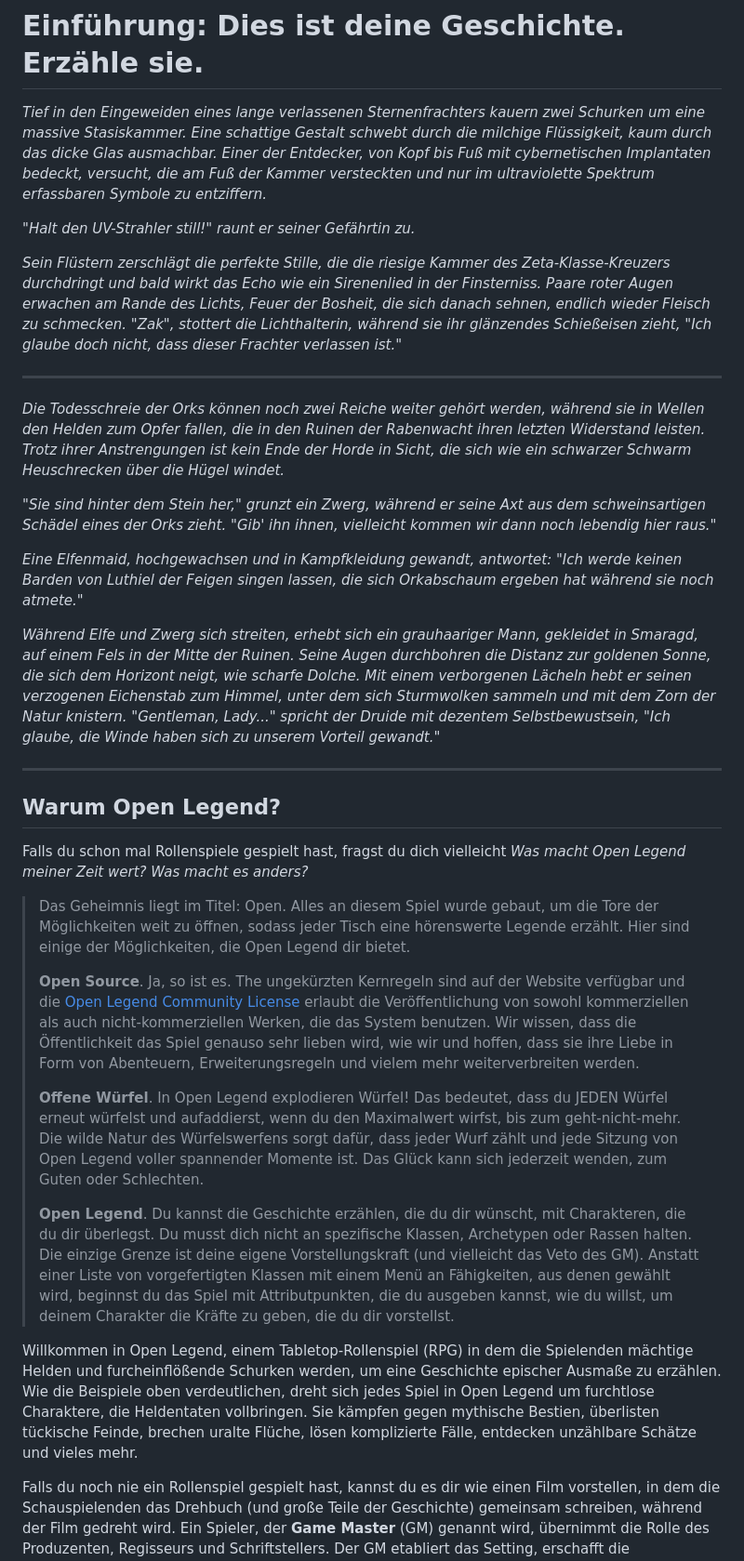
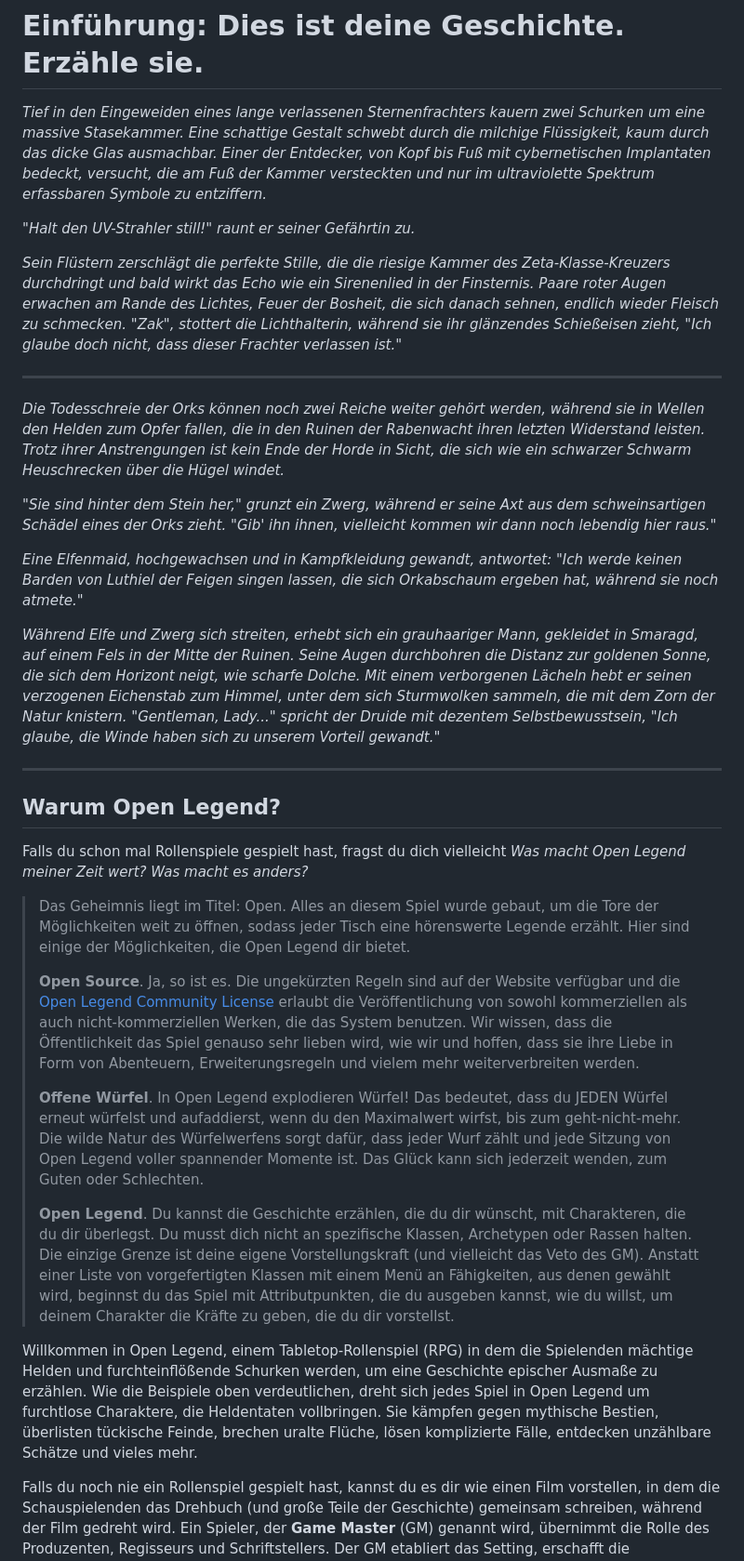
Before and after one commit to Mambouna/openlegend-de, a Markdown page: src/Kapitel-0_Einfuehrung.md, the part around the change printed below. Shown: that part at 93% size. GitHub-like rendering.

```diff
--- a/src/Kapitel-0_Einfuehrung.md
+++ b/src/Kapitel-0_Einfuehrung.md
@@ -1,32 +1,32 @@
 kein letztes Kapitel | [Inhaltsverzeichnis](Inhaltsverzeichnis.md) | [Kapitel 1: Charaktererstellung](./Kapitel-1_Charaktererstellung.md)
 
 # Einführung: Dies ist deine Geschichte. Erzähle sie.
-*Tief in den Eingeweiden eines lange verlassenen Sternenfrachters kauern zwei Schurken um eine massive Stasiskammer. Eine schattige Gestalt schwebt durch die milchige Flüssigkeit, kaum durch das dicke Glas ausmachbar. Einer der Entdecker, von Kopf bis Fuß mit cybernetischen Implantaten bedeckt, versucht, die am Fuß der Kammer versteckten und nur im ultraviolette Spektrum erfassbaren Symbole zu entziffern.*
+*Tief in den Eingeweiden eines lange verlassenen Sternenfrachters kauern zwei Schurken um eine massive Stasekammer. Eine schattige Gestalt schwebt durch die milchige Flüssigkeit, kaum durch das dicke Glas ausmachbar. Einer der Entdecker, von Kopf bis Fuß mit cybernetischen Implantaten bedeckt, versucht, die am Fuß der Kammer versteckten und nur im ultraviolette Spektrum erfassbaren Symbole zu entziffern.*
 
 *"Halt den UV-Strahler still!" raunt er seiner Gefährtin zu.*
 
-*Sein Flüstern zerschlägt die perfekte Stille, die die riesige Kammer des Zeta-Klasse-Kreuzers durchdringt und bald wirkt das Echo wie ein Sirenenlied in der Finsterniss. Paare roter Augen erwachen am Rande des Lichts, Feuer der Bosheit, die sich danach sehnen, endlich wieder Fleisch zu schmecken. "Zak", stottert die Lichthalterin, während sie ihr glänzendes Schießeisen zieht, "Ich glaube doch nicht, dass dieser Frachter verlassen ist."*
+*Sein Flüstern zerschlägt die perfekte Stille, die die riesige Kammer des Zeta-Klasse-Kreuzers durchdringt und bald wirkt das Echo wie ein Sirenenlied in der Finsternis. Paare roter Augen erwachen am Rande des Lichtes, Feuer der Bosheit, die sich danach sehnen, endlich wieder Fleisch zu schmecken. "Zak", stottert die Lichthalterin, während sie ihr glänzendes Schießeisen zieht, "Ich glaube doch nicht, dass dieser Frachter verlassen ist."*
 ___
 *Die Todesschreie der Orks können noch zwei Reiche weiter gehört werden, während sie in Wellen den Helden zum Opfer fallen, die in den Ruinen der Rabenwacht ihren letzten Widerstand leisten. Trotz ihrer Anstrengungen ist kein Ende der Horde in Sicht, die sich wie ein schwarzer Schwarm Heuschrecken über die Hügel windet.*
 
 *"Sie sind hinter dem Stein her," grunzt ein Zwerg, während er seine Axt aus dem schweinsartigen Schädel eines der Orks zieht. "Gib' ihn ihnen, vielleicht kommen wir dann noch lebendig hier raus."*
 
-*Eine Elfenmaid, hochgewachsen und in Kampfkleidung gewandt, antwortet: "Ich werde keinen Barden von Luthiel der Feigen singen lassen, die sich Orkabschaum ergeben hat während sie noch atmete."*
+*Eine Elfenmaid, hochgewachsen und in Kampfkleidung gewandt, antwortet: "Ich werde keinen Barden von Luthiel der Feigen singen lassen, die sich Orkabschaum ergeben hat, während sie noch atmete."*
 
-*Während Elfe und Zwerg sich streiten, erhebt sich ein grauhaariger Mann, gekleidet in Smaragd, auf einem Fels in der Mitte der Ruinen. Seine Augen durchbohren die Distanz zur goldenen Sonne, die sich dem Horizont neigt, wie scharfe Dolche. Mit einem verborgenen Lächeln hebt er seinen verzogenen Eichenstab zum Himmel, unter dem sich Sturmwolken sammeln und mit dem Zorn der Natur knistern. "Gentleman, Lady..." spricht der Druide mit dezentem Selbstbewustsein, "Ich glaube, die Winde haben sich zu unserem Vorteil gewandt."*
+*Während Elfe und Zwerg sich streiten, erhebt sich ein grauhaariger Mann, gekleidet in Smaragd, auf einem Fels in der Mitte der Ruinen. Seine Augen durchbohren die Distanz zur goldenen Sonne, die sich dem Horizont neigt, wie scharfe Dolche. Mit einem verborgenen Lächeln hebt er seinen verzogenen Eichenstab zum Himmel, unter dem sich Sturmwolken sammeln, die mit dem Zorn der Natur knistern. "Gentleman, Lady..." spricht der Druide mit dezentem Selbstbewusstsein, "Ich glaube, die Winde haben sich zu unserem Vorteil gewandt."*
 ___
 ## Warum Open Legend?
 Falls du schon mal Rollenspiele gespielt hast, fragst du dich vielleicht *Was macht Open Legend meiner Zeit wert? Was macht es anders?*
 
 > Das Geheimnis liegt im Titel: Open. Alles an diesem Spiel wurde gebaut, um die Tore der Möglichkeiten weit zu öffnen, sodass jeder Tisch eine hörenswerte Legende erzählt. Hier sind einige der Möglichkeiten, die Open Legend dir bietet.
 >
-> **Open Source**. Ja, so ist es. The ungekürzten Kernregeln sind auf der Website verfügbar und die [Open Legend Community License](https://openlegendrpg.com/community-license) erlaubt die Veröffentlichung von sowohl kommerziellen als auch nicht-kommerziellen Werken, die das System benutzen. Wir wissen, dass die Öffentlichkeit das Spiel genauso sehr lieben wird, wie wir und hoffen, dass sie ihre Liebe in Form von Abenteuern, Erweiterungsregeln und vielem mehr weiterverbreiten werden.
+> **Open Source**. Ja, so ist es. Die ungekürzten Regeln sind auf der Website verfügbar und die [Open Legend Community License](https://openlegendrpg.com/community-license) erlaubt die Veröffentlichung von sowohl kommerziellen als auch nicht-kommerziellen Werken, die das System benutzen. Wir wissen, dass die Öffentlichkeit das Spiel genauso sehr lieben wird, wie wir und hoffen, dass sie ihre Liebe in Form von Abenteuern, Erweiterungsregeln und vielem mehr weiterverbreiten werden.
 >
-> **Offene Würfel**. In Open Legend explodieren Würfel! Das bedeutet, dass du JEDEN Würfel erneut würfelst und aufaddierst, wenn du den Maximalwert wirfst, bis zum geht-nicht-mehr. Die wilde Natur des Würfelswerfens sorgt dafür, dass jeder Wurf zählt und jede Sitzung von Open Legend voller spannender Momente ist. Das Glück kann sich jederzeit wenden, zum Guten oder Schlechten.
+> **Offene Würfel**. In Open Legend explodieren Würfel! Das bedeutet, dass du JEDEN Würfel erneut würfelst und aufaddierst, wenn du den Maximalwert wirfst, bis zum geht-nicht-mehr. Die wilde Natur des Würfelwerfens sorgt dafür, dass jeder Wurf zählt und jede Sitzung von Open Legend voller spannender Momente ist. Das Glück kann sich jederzeit wenden, zum Guten oder Schlechten.
 >
 > **Open Legend**. Du kannst die Geschichte erzählen, die du dir wünscht, mit Charakteren, die du dir überlegst. Du musst dich nicht an spezifische Klassen, Archetypen oder Rassen halten. Die einzige Grenze ist deine eigene Vorstellungskraft (und vielleicht das Veto des GM). Anstatt einer Liste von vorgefertigten Klassen mit einem Menü an Fähigkeiten, aus denen gewählt wird, beginnst du das Spiel mit Attributpunkten, die du ausgeben kannst, wie du willst, um deinem Charakter die Kräfte zu geben, die du dir vorstellst.
 
-Willkommen in Open Legend, einem Tabletop-Rollenspiel (RPG) in dem die Spielenden mächtige Helden und furcheinflößende Schurken werden, um eine Geschichte epischer Ausmaße zu erzählen. Wie die Beispiele oben verdeutlichen, dreht sich jedes Spiel in Open Legend um furchtlose Charaktere, die Heldentaten vollbringen. Sie kämpfen gegen mythische Bestien, überlisten tückische Feinde, brechen uralte Flüche, lösen komplizierte Fälle, entdecken unzählbare Schätze und vieles mehr.
+Willkommen in Open Legend, einem Tabletop-Rollenspiel (RPG) in dem die Spielenden mächtige Helden und furchteinflößende Schurken werden, um eine Geschichte epischer Ausmaße zu erzählen. Wie die Beispiele oben verdeutlichen, dreht sich jedes Spiel in Open Legend um furchtlose Charaktere, die Heldentaten vollbringen. Sie kämpfen gegen mythische Bestien, überlisten tückische Feinde, brechen uralte Flüche, lösen komplizierte Fälle, entdecken unzählbare Schätze und vieles mehr.
 
 Falls du noch nie ein Rollenspiel gespielt hast, kannst du es dir wie einen Film vorstellen, in dem die Schauspielenden das Drehbuch (und große Teile der Geschichte) gemeinsam schreiben, während der Film gedreht wird. Ein Spieler, der **Game Master** (GM) genannt wird, übernimmt die Rolle des Produzenten, Regisseurs und Schriftstellers. Der GM etabliert das Setting, erschafft die Antagonisten und entwickelt die Geschichte genug, um die anderen Spieler einsteigen zu lassen. Der GM übernimmt auch die Rolle der Bösewichte und neutralen Charaktere in der Handlung.
 
```
Also changed, not shown: other parts of src/Kapitel-0_Einfuehrung.md (+8 -8 lines), src/Kapitel-1_Charaktererstellung.md (+9 -9 lines).
